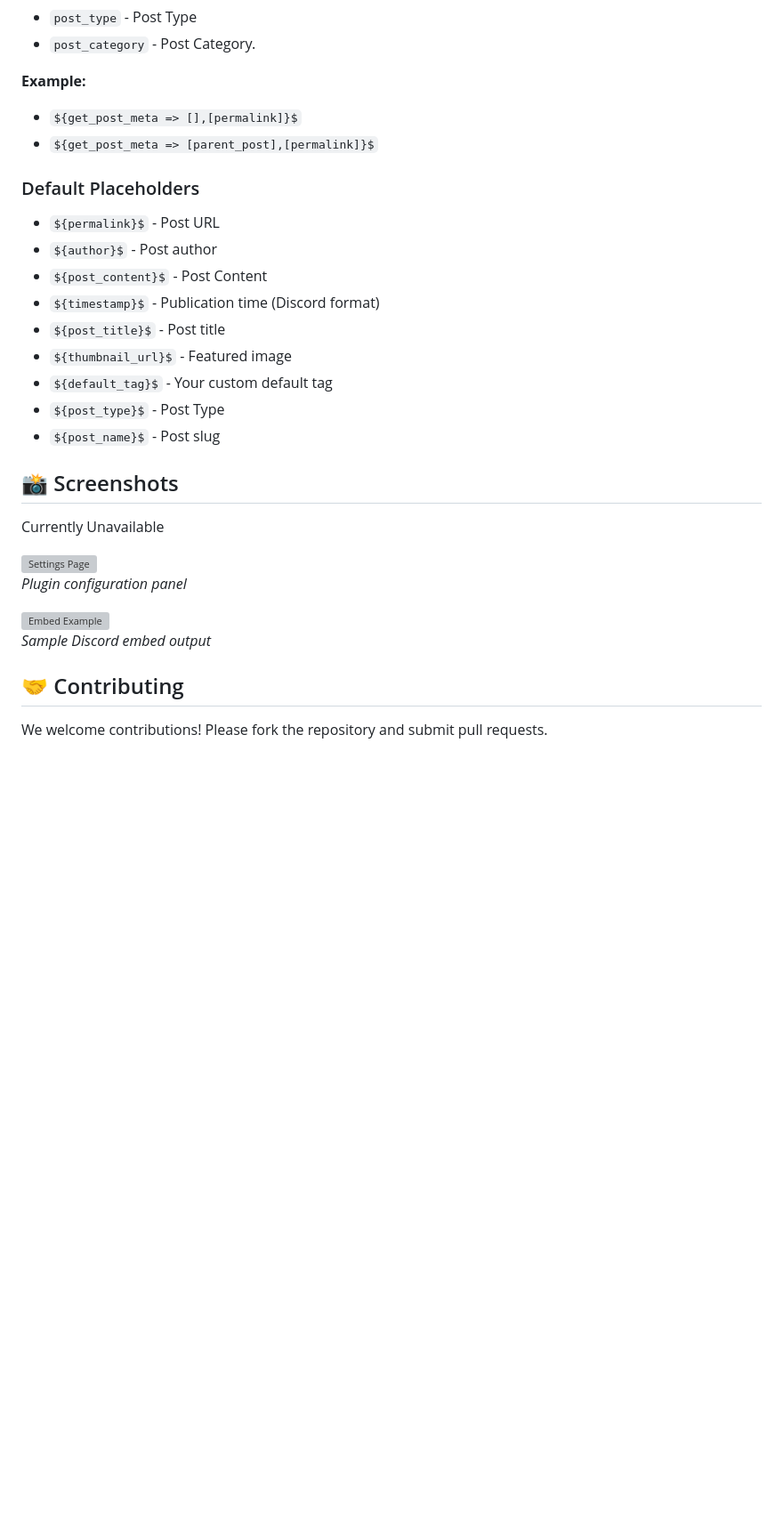
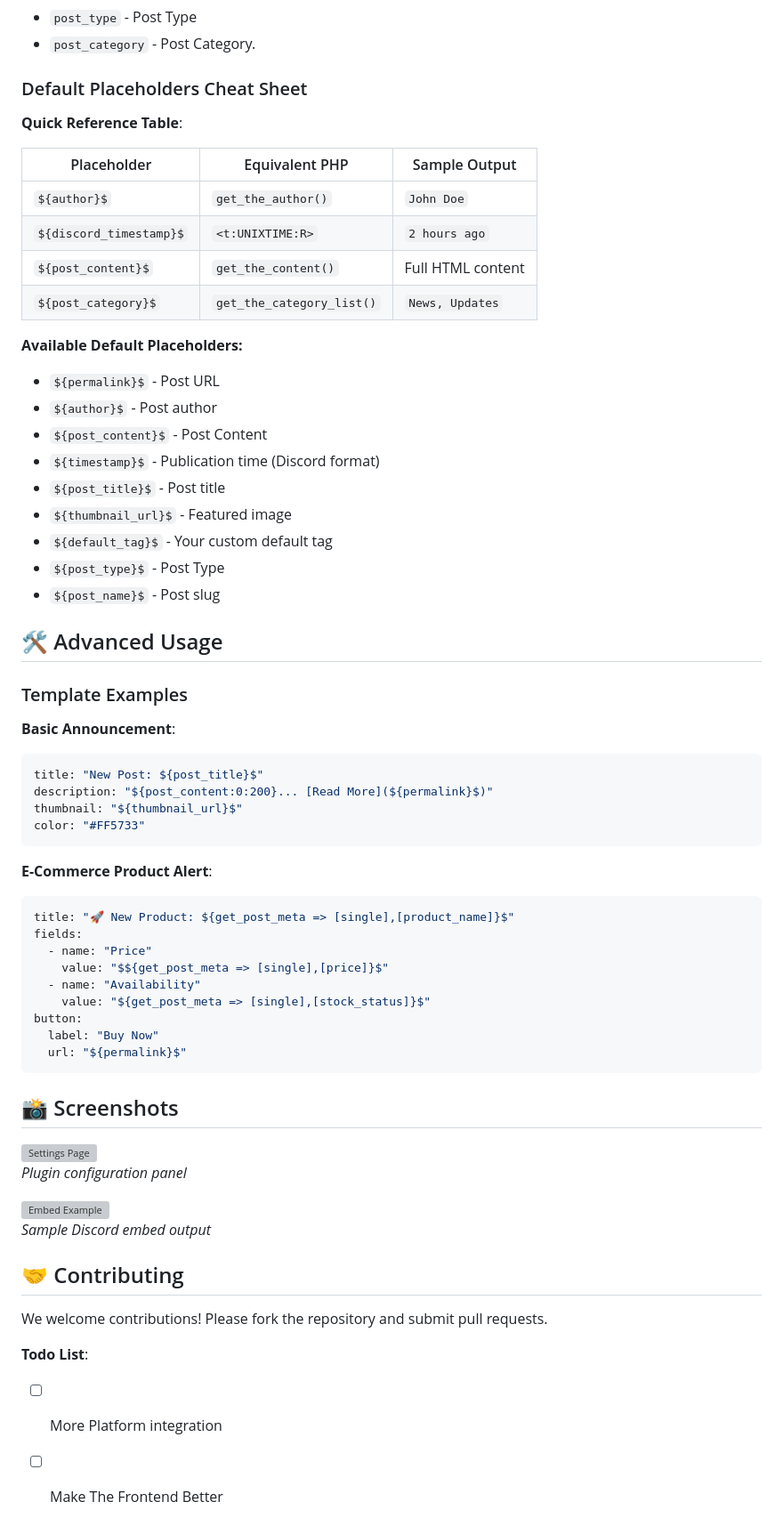
Before and after one commit to Aerty-G/wp-discord-embedded-post, a Markdown page: README.md, the part around the change printed below. Shown: that part at 89% size. GitHub-like rendering; blank space fills up the shorter version; grey boxes are pictures that could not be loaded.

````diff
--- a/README.md
+++ b/README.md
@@ -82,11 +126,18 @@ Available in:
 - `post_type` - Post Type
 - `post_category` - Post Category.
 
-**Example:**
-- `${get_post_meta => [],[permalink]}$`
-- `${get_post_meta => [parent_post],[permalink]}$`
+### Default Placeholders Cheat Sheet
 
-### Default Placeholders
+**Quick Reference Table**:
+
+| Placeholder | Equivalent PHP | Sample Output |
+|-------------|----------------|---------------|
+| `${author}$` | `get_the_author()` | `John Doe` |
+| `${discord_timestamp}$` | `<t:UNIXTIME:R>` | `2 hours ago` |
+| `${post_content}$` | `get_the_content()` | Full HTML content |
+| `${post_category}$` | `get_the_category_list()` | `News, Updates` |
+
+**Available Default Placeholders:**
 - `${permalink}$` - Post URL
 - `${author}$` - Post author
 - `${post_content}$` - Post Content
@@ -97,8 +148,32 @@ Available in:
 - `${post_type}$` - Post Type
 - `${post_name}$` - Post slug
 
+## 🛠️ Advanced Usage
+
+### Template Examples
+
+**Basic Announcement**:
+```yaml
+title: "New Post: ${post_title}$"
+description: "${post_content:0:200}... [Read More](${permalink}$)"
+thumbnail: "${thumbnail_url}$"
+color: "#FF5733"
+```
+
+**E-Commerce Product Alert**:
+```yaml
+title: "🚀 New Product: ${get_post_meta => [single],[product_name]}$"
+fields:
+  - name: "Price"
+    value: "$${get_post_meta => [single],[price]}$"
+  - name: "Availability"
+    value: "${get_post_meta => [single],[stock_status]}$"
+button:
+  label: "Buy Now"
+  url: "${permalink}$"
+```
+
 ## 📸 Screenshots
-Currently Unavailable
 
 ![Settings Page]()
 *Plugin configuration panel*
@@ -109,3 +184,7 @@ Currently Unavailable
 ## 🤝 Contributing
 
 We welcome contributions! Please fork the repository and submit pull requests.
+
+**Todo List**:
+- [ ] More Platform integration
+- [ ] Make The Frontend Better
````
Also changed, not shown: other parts of README.md (+55 -11 lines).
